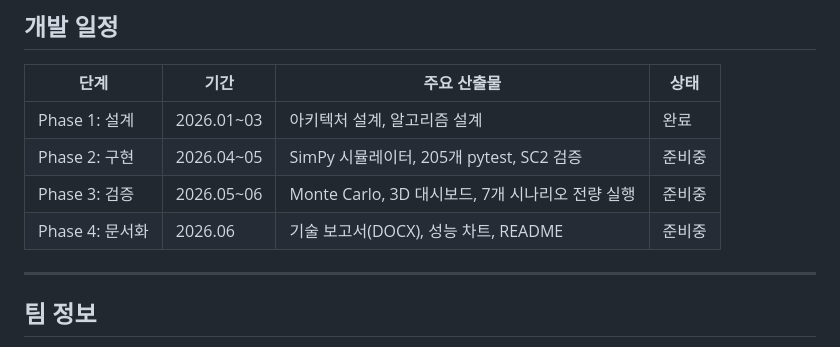
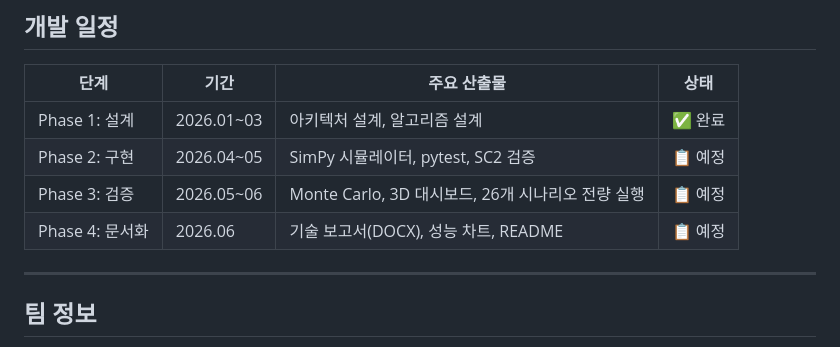
Before and after one commit to sun475300-sudo/swarm-drone-atc, a Markdown page: README.md, the part around the change. Rendered like a GitHub page.

Commit message:
fix: 개발 일정 상태 수정 — Phase 1만 완료, 나머지 예정으로 변경
Co-Authored-By: Claude Opus 4.6 <noreply@anthropic.com>

```diff
--- a/README.md
+++ b/README.md
@@ -699,10 +699,10 @@ pytest tests/test_apf.py -v   # 특정 파일
 
 | 단계 | 기간 | 주요 산출물 | 상태 |
 |------|------|------------|------|
-| Phase 1: 설계 | 2026.01~03 | 아키텍처 설계, 알고리즘 설계 | 완료 |
-| Phase 2: 구현 | 2026.04~05 | SimPy 시뮬레이터, 205개 pytest, SC2 검증 | 준비중 |
-| Phase 3: 검증 | 2026.05~06 | Monte Carlo, 3D 대시보드, 7개 시나리오 전량 실행 | 준비중 |
-| Phase 4: 문서화 | 2026.06 | 기술 보고서(DOCX), 성능 차트, README | 준비중 |
+| Phase 1: 설계 | 2026.01~03 | 아키텍처 설계, 알고리즘 설계 | ✅ 완료 |
+| Phase 2: 구현 | 2026.04~05 | SimPy 시뮬레이터, pytest, SC2 검증 | 📋 예정 |
+| Phase 3: 검증 | 2026.05~06 | Monte Carlo, 3D 대시보드, 26개 시나리오 전량 실행 | 📋 예정 |
+| Phase 4: 문서화 | 2026.06 | 기술 보고서(DOCX), 성능 차트, README | 📋 예정 |
 
 ---
 
```
